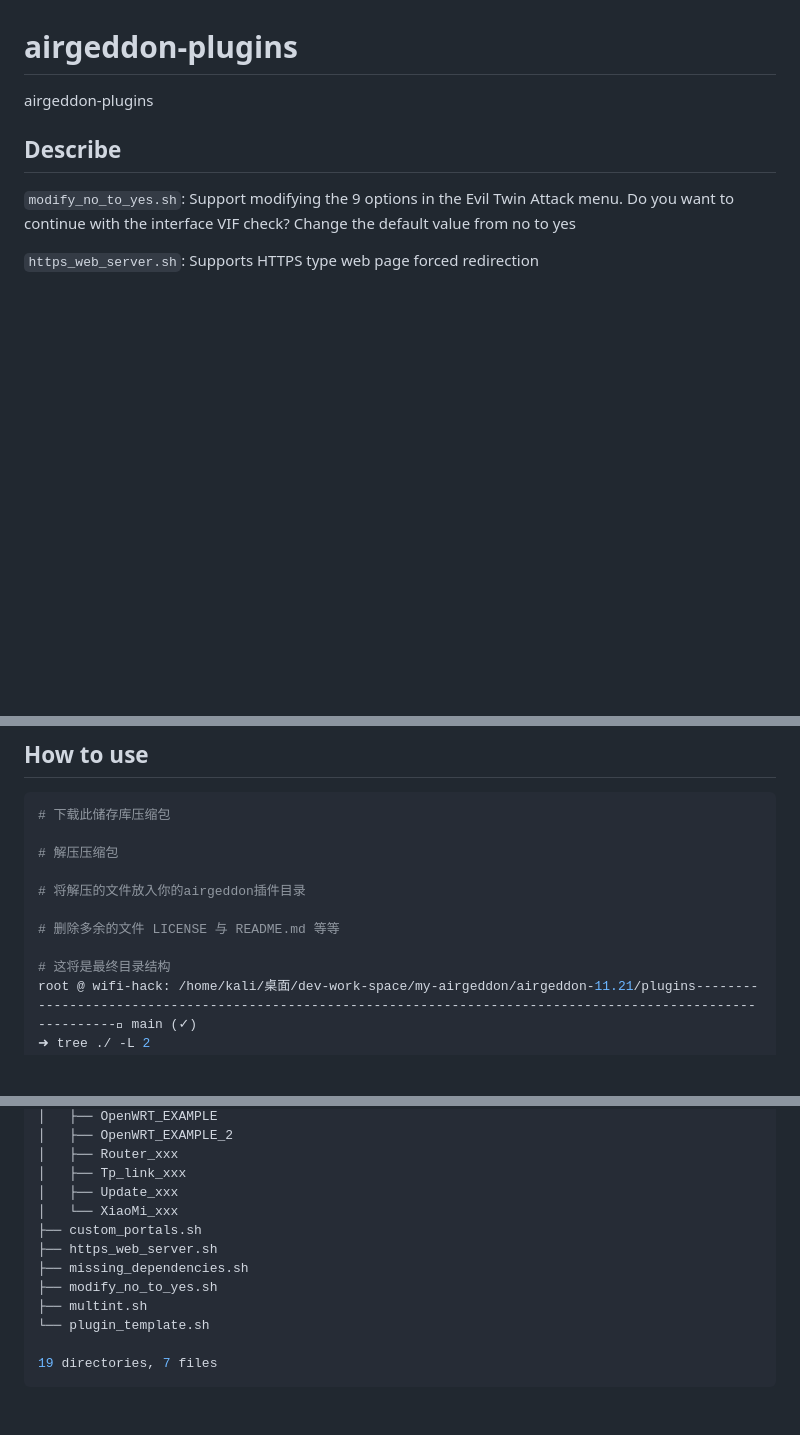
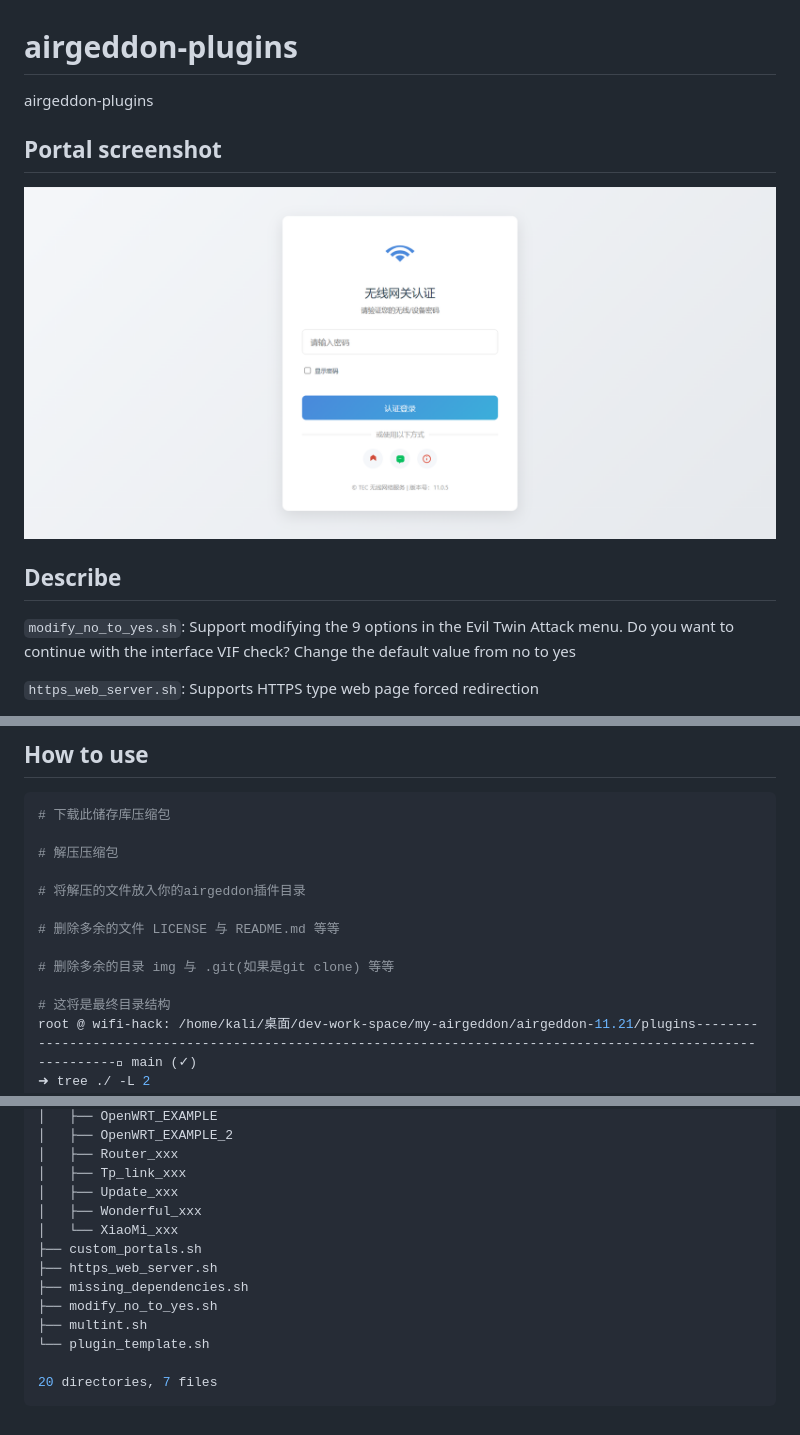
Before and after one commit to QianSong1/airgeddon-plugins, a Markdown page: README.md, 3 parts joined by grey strips. Rendered like a GitHub page; pictures changed too: img/image-20250329235409118.png (added); blank space fills up the shorter version.

Commit message:
修改说明文档

````diff
--- a/README.md
+++ b/README.md
@@ -1,5 +1,11 @@
 # airgeddon-plugins
 airgeddon-plugins
+
+## Portal screenshot
+
+![image-20250329235409118](img/image-20250329235409118.png)
+
+
 
 ## Describe
 `modify_no_to_yes.sh`: Support modifying the 9 options in the Evil Twin Attack menu. Do you want to continue with the interface VIF check? Change the default value from no to yes
@@ -27,6 +33,8 @@ airgeddon-plugins
 
 # 删除多余的文件 LICENSE 与 README.md 等等
 
+# 删除多余的目录 img 与 .git(如果是git clone) 等等
+
 # 这将是最终目录结构
 root @ wifi-hack: /home/kali/桌面/dev-work-space/my-airgeddon/airgeddon-11.21/plugins-------------------------------------------------------------------------------------------------------------- main (✓)
 ➜ tree ./ -L 2
@@ -49,6 +57,7 @@ root @ wifi-hack: /home/kali/桌面/dev-work-space/my-airgeddon/airgeddon-11.21/
 │   ├── Router_xxx
 │   ├── Tp_link_xxx
 │   ├── Update_xxx
+│   ├── Wonderful_xxx
 │   └── XiaoMi_xxx
 ├── custom_portals.sh
 ├── https_web_server.sh
@@ -57,5 +66,5 @@ root @ wifi-hack: /home/kali/桌面/dev-work-space/my-airgeddon/airgeddon-11.21/
 ├── multint.sh
 └── plugin_template.sh
 
-19 directories, 7 files
+20 directories, 7 files
 ```
````
